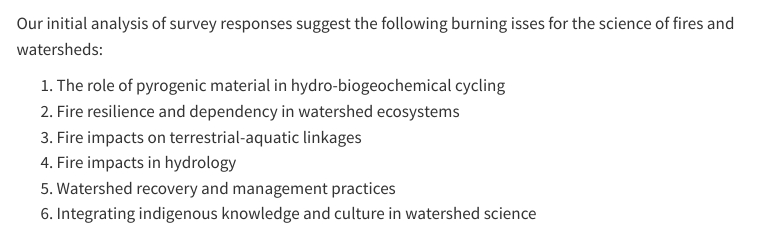
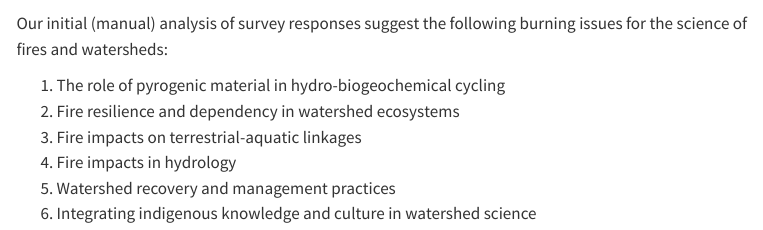
Before and after one commit to burning-issues/burn-website, a Quarto document (synthesis.qmd): the page in a window 1100 px wide, from 100 px down. Rendered offline with R 4.5, knitr and Pandoc in place of Quarto, with nearby package versions; menus at the side of the page are left out.

Commit message:
Update synthesis.qmd
Fixing a typo

```diff
--- a/synthesis.qmd
+++ b/synthesis.qmd
@@ -5,7 +5,7 @@ editor: visual
 
 ![](https://raw.githubusercontent.com/burning-issues/burn_iss_comm-assets/83f844809a2ad806420c6b20304cf6bd6378d5af/fires_burning_issues.png){fig-alt="Six burning issues in fire and watershed science" fig-align="center"}
 
-Our initial analysis of survey responses suggest the following burning isses for the science of fires and watersheds:
+Our initial (manual) analysis of survey responses suggest the following burning issues for the science of fires and watersheds:
 
 1. The role of pyrogenic material in hydro-biogeochemical cycling
 2. Fire resilience and dependency in watershed ecosystems
```
